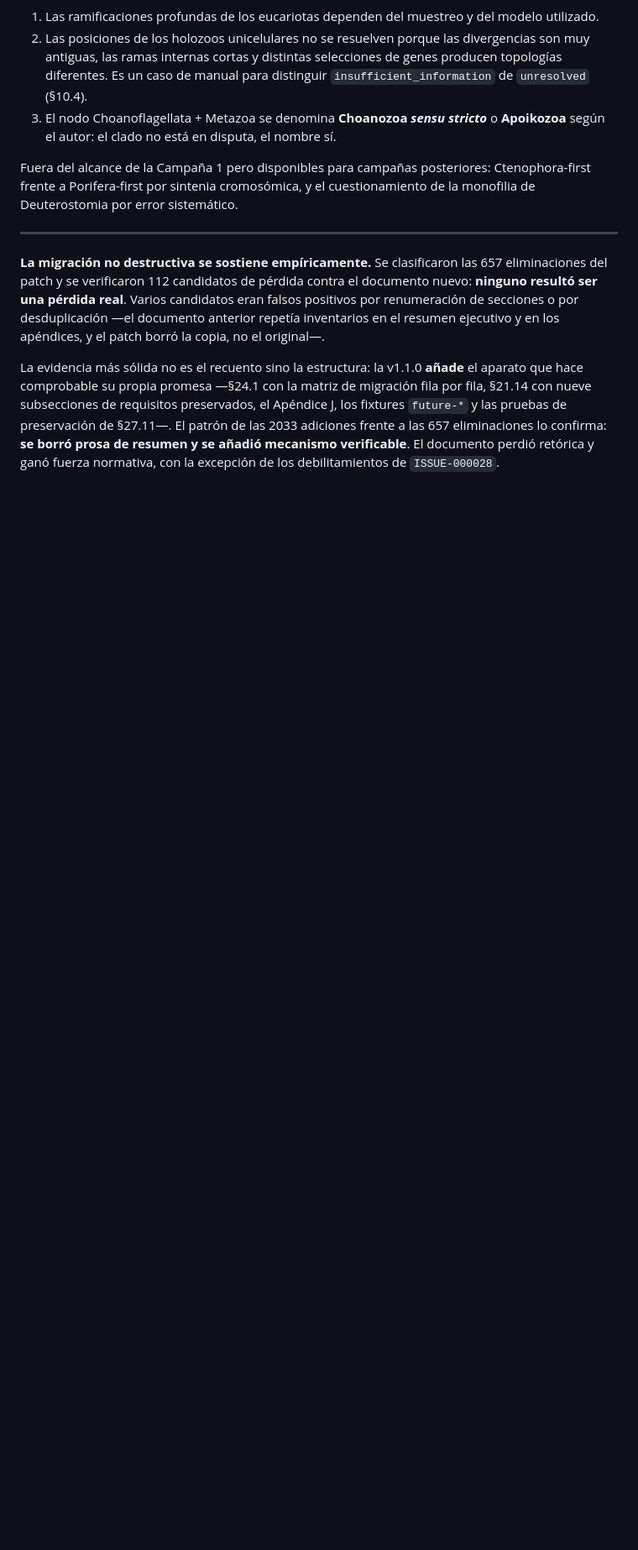
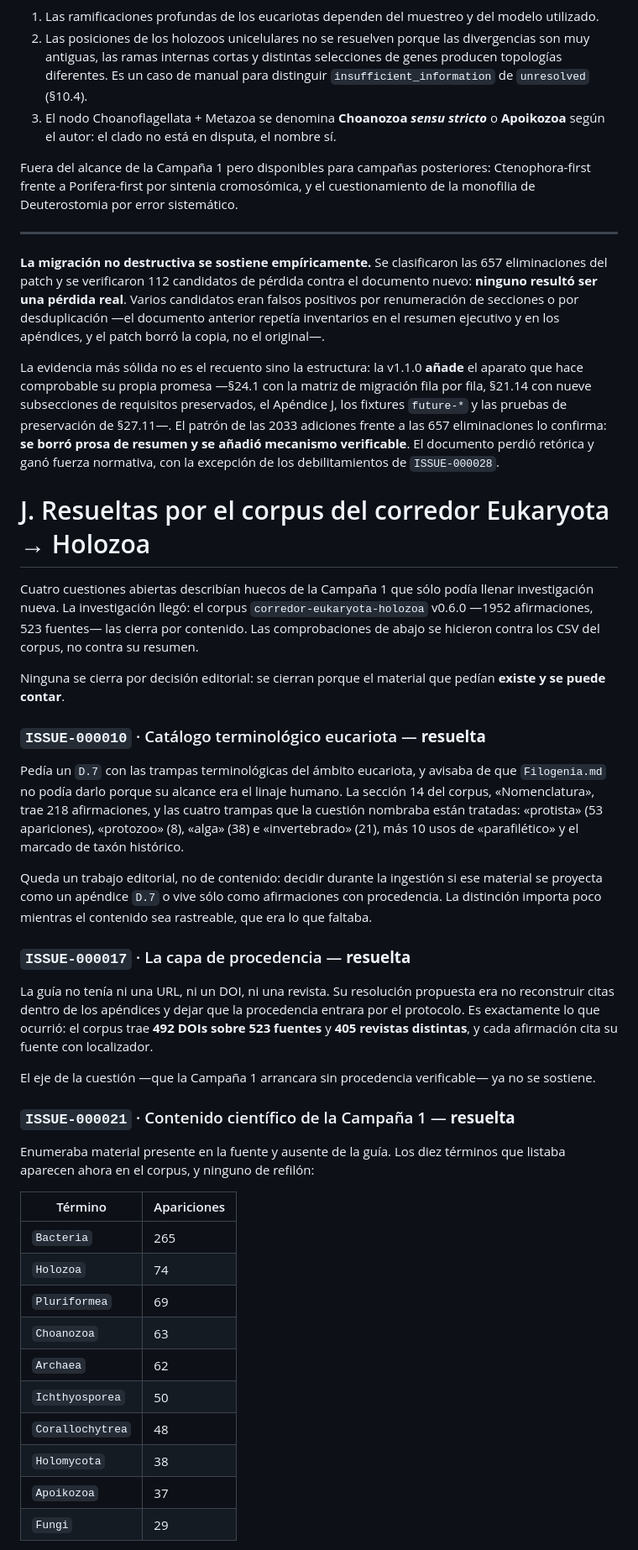
Before and after one commit to santiqwerty1/eslabon-perdido, a Markdown page: docs/ISSUES.md, the part around one of its changes. Shown at 84% size. Rendered like a GitHub page; blank space fills up the shorter version.

```diff
--- a/docs/ISSUES.md
+++ b/docs/ISSUES.md
@@ -667,3 +667,59 @@ Fuera del alcance de la Campaña 1 pero disponibles para campañas posteriores:
 **La migración no destructiva se sostiene empíricamente.** Se clasificaron las 657 eliminaciones del patch y se verificaron 112 candidatos de pérdida contra el documento nuevo: **ninguno resultó ser una pérdida real**. Varios candidatos eran falsos positivos por renumeración de secciones o por desduplicación —el documento anterior repetía inventarios en el resumen ejecutivo y en los apéndices, y el patch borró la copia, no el original—.
 
 La evidencia más sólida no es el recuento sino la estructura: la v1.1.0 **añade** el aparato que hace comprobable su propia promesa —§24.1 con la matriz de migración fila por fila, §21.14 con nueve subsecciones de requisitos preservados, el Apéndice J, los fixtures `future-*` y las pruebas de preservación de §27.11—. El patrón de las 2033 adiciones frente a las 657 eliminaciones lo confirma: **se borró prosa de resumen y se añadió mecanismo verificable**. El documento perdió retórica y ganó fuerza normativa, con la excepción de los debilitamientos de `ISSUE-000028`.
+
+
+# J. Resueltas por el corpus del corredor Eukaryota → Holozoa
+
+Cuatro cuestiones abiertas describían huecos de la Campaña 1 que sólo podía
+llenar investigación nueva. La investigación llegó: el corpus
+`corredor-eukaryota-holozoa` v0.6.0 —1952 afirmaciones, 523 fuentes— las cierra
+por contenido. Las comprobaciones de abajo se hicieron contra los CSV del
+corpus, no contra su resumen.
+
+Ninguna se cierra por decisión editorial: se cierran porque el material que
+pedían **existe y se puede contar**.
+
+### `ISSUE-000010` · Catálogo terminológico eucariota — **resuelta**
+
+Pedía un `D.7` con las trampas terminológicas del ámbito eucariota, y avisaba
+de que `Filogenia.md` no podía darlo porque su alcance era el linaje humano.
+La sección 14 del corpus, «Nomenclatura», trae 218 afirmaciones, y las cuatro
+trampas que la cuestión nombraba están tratadas: «protista» (53 apariciones),
+«protozoo» (8), «alga» (38) e «invertebrado» (21), más 10 usos de
+«parafilético» y el marcado de taxón histórico.
+
+Queda un trabajo editorial, no de contenido: decidir durante la ingestión si
+ese material se proyecta como un apéndice `D.7` o vive sólo como afirmaciones
+con procedencia. La distinción importa poco mientras el contenido sea
+rastreable, que era lo que faltaba.
+
+### `ISSUE-000017` · La capa de procedencia — **resuelta**
+
+La guía no tenía ni una URL, ni un DOI, ni una revista. Su resolución propuesta
+era no reconstruir citas dentro de los apéndices y dejar que la procedencia
+entrara por el protocolo. Es exactamente lo que ocurrió: el corpus trae **492
+DOIs sobre 523 fuentes** y **405 revistas distintas**, y cada afirmación cita su
+fuente con localizador.
+
+El eje de la cuestión —que la Campaña 1 arrancara sin procedencia verificable—
+ya no se sostiene.
+
+### `ISSUE-000021` · Contenido científico de la Campaña 1 — **resuelta**
+
+Enumeraba material presente en la fuente y ausente de la guía. Los diez
+términos que listaba aparecen ahora en el corpus, y ninguno de refilón:
+
+| Término | Apariciones |
+|---|---|
+| `Bacteria` | 265 |
+| `Holozoa` | 74 |
+| `Pluriformea` | 69 |
+| `Choanozoa` | 63 |
+| `Archaea` | 62 |
+| `Ichthyosporea` | 50 |
+| `Corallochytrea` | 48 |
+| `Holomycota` | 38 |
+| `Apoikozoa` | 37 |
+| `Fungi` | 29 |
+
```
Also changed, not shown: other parts of docs/ISSUES.md (+44 -5 lines).
